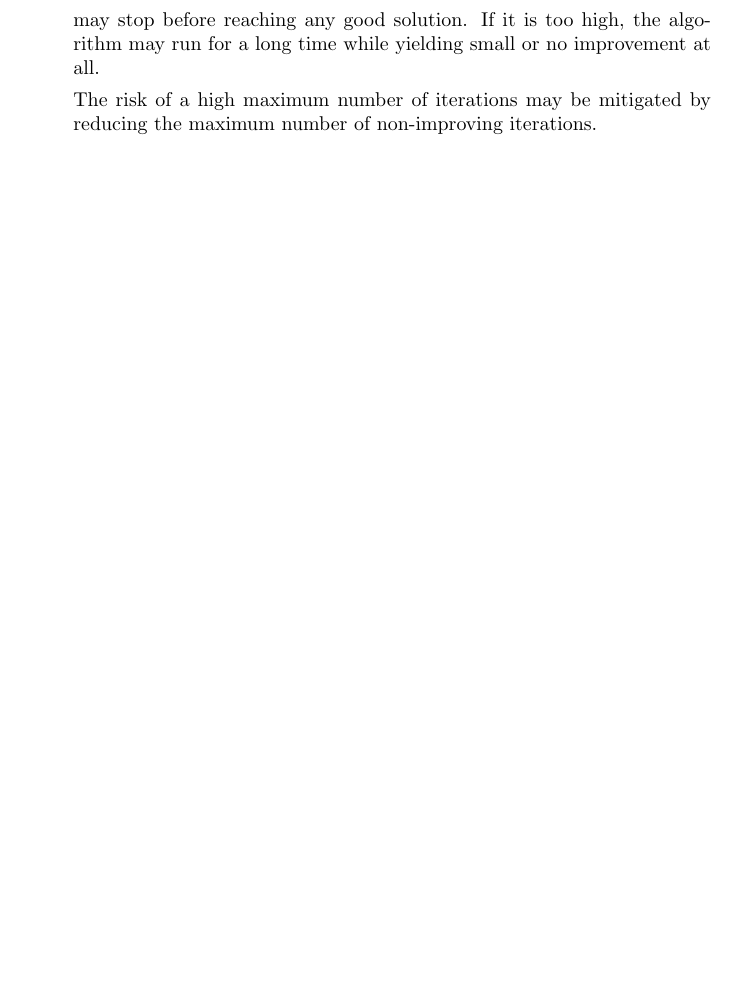
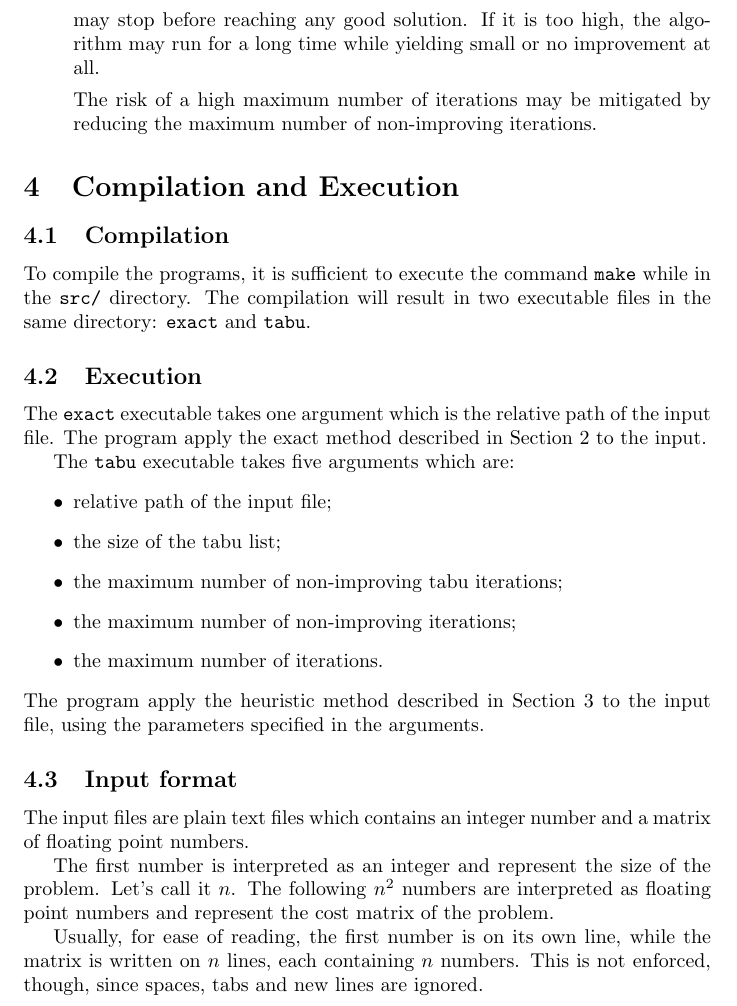
Before and after one commit to EliaScandaletti/TSP-MeMoCO, a LaTeX document (report/report.tex): part of page 5 of 8, cut so that both start at the same text, the shorter picture padded with empty space. Compiled offline with pdfLaTeX.

Commit message:
Compilation and execution

```diff
--- a/report/report.tex
+++ b/report/report.tex
@@ -167,6 +169,36 @@ The following parameters of the algorithm that can be configured:
 
           The risk of a high maximum number of iterations may be mitigated by reducing the maximum number of non-improving iterations.
 \end{itemize}
+
+\section{Compilation and Execution}
+
+\subsection{Compilation}
+To compile the programs, it is sufficient to execute the command \texttt{make} while in the \texttt{src/} directory.
+The compilation will result in two executable files in the same directory: \texttt{exact} and \texttt{tabu}.
+
+\subsection{Execution}
+The \texttt{exact} executable takes one argument which is the relative path of the input file.
+The program apply the exact method described in Section \ref{sec:exact} to the input.
+
+The \texttt{tabu} executable takes five arguments which are:
+\begin{itemize}
+    \item relative path of the input file;
+    \item the size of the tabu list;
+    \item the maximum number of non-improving tabu iterations;
+    \item the maximum number of non-improving iterations;
+    \item the maximum number of iterations.
+\end{itemize}
+The program apply the heuristic method described in Section \ref{sec:heuristic} to the input file, using the parameters specified in the arguments.
+
+\subsection{Input format}
+The input files are plain text files which contains an integer number and a matrix of floating point numbers.
+
+The first number is interpreted as an integer and represent the size of the problem. Let's call it $n$.
+The following $n^2$ numbers are interpreted as floating point numbers and represent the cost matrix of the problem.
+
+
+Usually, for ease of reading, the first number is on its own line, while the matrix is written on $n$ lines, each containing $n$ numbers.
+This is not enforced, though, since spaces, tabs and new lines are ignored.
 
 \section{Implementation}
 
```
Also changed, not shown: report/report.tex (2 more changed lines).
